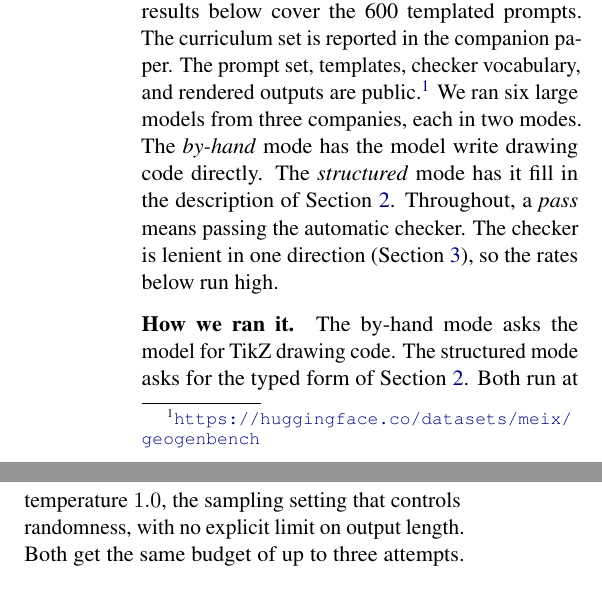
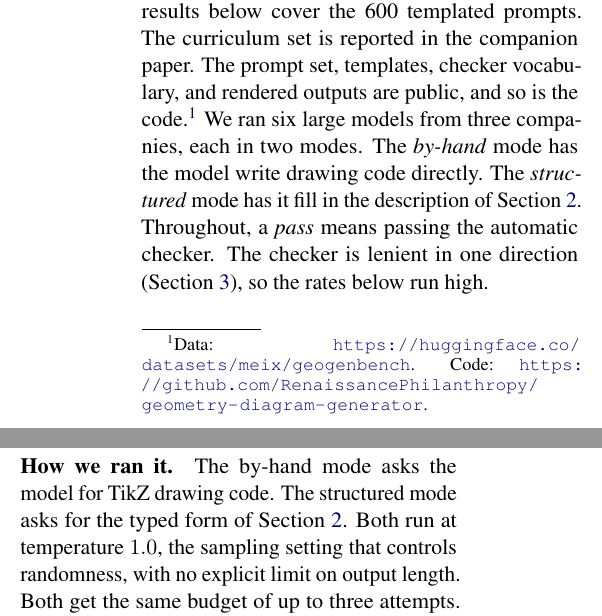
Before and after one commit to RenaissancePhilanthropy/geometry-diagram-generator, a LaTeX paper (paper-ncme/main.tex, which reads paper-ncme/sections/04_benchmark.tex): two parts of the columns of page 4 of 7, joined at a grey line, cut so that both start at the same text. Compiled offline with pdfLaTeX.

Commit message:
NCME paper: code repository linked alongside the dataset; markdown editing copy regenerated
Co-Authored-By: Claude Fable 5.1 <noreply@anthropic.com>
Claude-Session: https://claude.ai/code/session_016LAZ5UGFEoRFZ3Et3c8r13

```diff
--- a/paper-ncme/sections/04_benchmark.tex
+++ b/paper-ncme/sections/04_benchmark.tex
@@ -1,7 +1,7 @@
 \section{Putting it to the test}
 \label{sec:benchmark}
 
-To show the approach works beyond a single example, we evaluate on \GeoGenBench. It holds 801 prompts, all scored by the checker of \cref{sec:scoring}. Six hundred come from the templates described above. Another 201 were written from the topic scaffold of a K--12 mathematics curriculum \citep{bluebonnet2024}. The results below cover the 600 templated prompts. The curriculum set is reported in the companion paper. The prompt set, templates, checker vocabulary, and rendered outputs are public.\footnote{\url{https://huggingface.co/datasets/meix/geogenbench}} We ran six large models from three companies, each in two modes. The \emph{by-hand} mode has the model write drawing code directly. The \emph{structured} mode has it fill in the description of \cref{sec:pipeline}. Throughout, a \emph{pass} means passing the automatic checker. The checker is lenient in one direction (\cref{sec:scoring}), so the rates below run high.
+To show the approach works beyond a single example, we evaluate on \GeoGenBench. It holds 801 prompts, all scored by the checker of \cref{sec:scoring}. Six hundred come from the templates described above. Another 201 were written from the topic scaffold of a K--12 mathematics curriculum \citep{bluebonnet2024}. The results below cover the 600 templated prompts. The curriculum set is reported in the companion paper. The prompt set, templates, checker vocabulary, and rendered outputs are public, and so is the code.\footnote{Data: \url{https://huggingface.co/datasets/meix/geogenbench}. Code: \url{https://github.com/RenaissancePhilanthropy/geometry-diagram-generator}.} We ran six large models from three companies, each in two modes. The \emph{by-hand} mode has the model write drawing code directly. The \emph{structured} mode has it fill in the description of \cref{sec:pipeline}. Throughout, a \emph{pass} means passing the automatic checker. The checker is lenient in one direction (\cref{sec:scoring}), so the rates below run high.
 
 \paragraph{How we ran it.}
 The by-hand mode asks the model for TikZ drawing code. The structured mode asks for the typed form of \cref{sec:pipeline}. Both run at temperature $1.0$, the sampling setting that controls randomness, with no explicit limit on output length. Both get the same budget of up to three attempts. What differs is the retry trigger. The by-hand mode retries only when its code fails to render. The structured mode also retries when its description fails to compile or the figure breaks a check it declared. Those declared checks are the model's own. The held-out scoring predicates the item template generates, the ones we grade against, are never fed back to it. The structured advantage is therefore not more attempts but more feedback. It lets a model catch its own geometric mistakes, which hand-written code cannot, and those extra retries show up in its per-item cost. Each requirement is decided on the computed coordinates within an absolute tolerance of $\tau = 5\times10^{-3}$, with coordinates normalised to $[-10, 10]$. The $600$ templated prompts divide evenly across three difficulty tiers of $200$ each. They come from $30$ construction templates covering triangles, quadrilaterals, circles, segments, and lines, with $3.2$ requirements apiece on average. The $201$ curriculum prompts were drafted with a language model, with answer keys written by hand. They carry more requirements, $6.0$ on average. Cost per item is the prompt's token count, summed across any retries and priced at each vendor's published rates, then averaged over every prompt, failures included. Failures are dominated by wrong geometry, a requirement that simply does not hold, rather than broken drawing code. The structured mode's remaining failures skew toward timeouts.
```
Also changed, not shown: paper-ncme/PAPER_DRAFT.md (+1 -1 lines).
